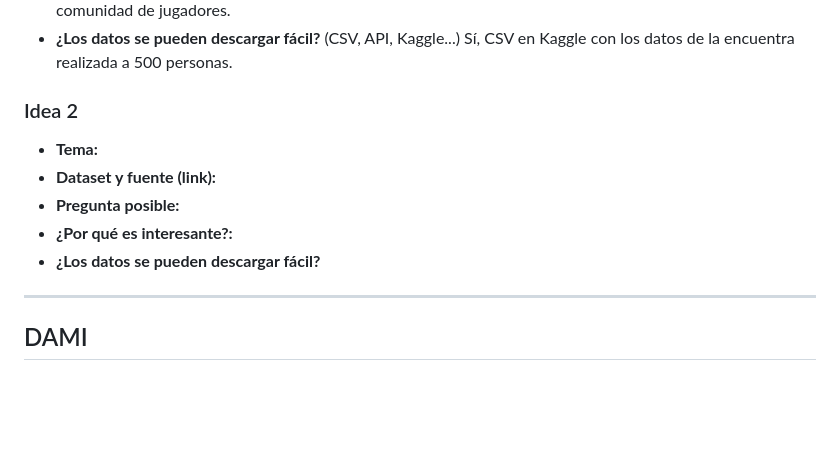
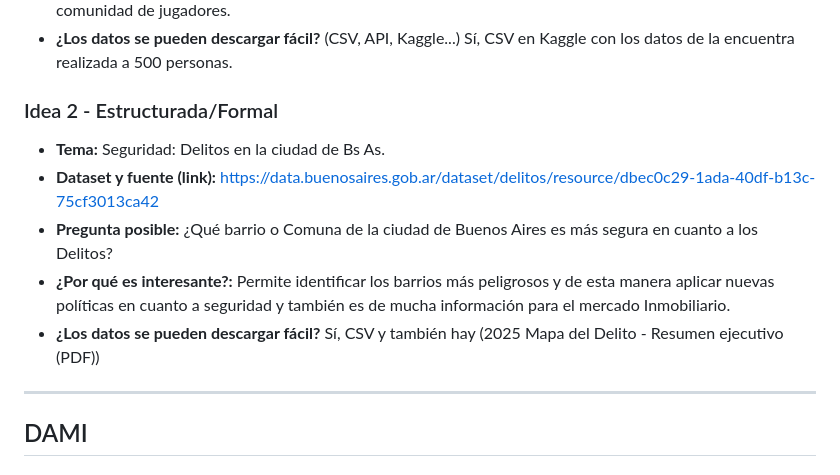
Before and after one commit to enedenao/tp_labo, a Markdown page: brainstorm.md, the part around the change. Drawn GitHub-style; blank space fills up the shorter version.

Commit message:
Add structured idea for Buenos Aires crime dataset
Added a structured idea for a dataset on crime in Buenos Aires, including questions and sources.

```diff
--- a/brainstorm.md
+++ b/brainstorm.md
@@ -33,12 +33,12 @@
 - **¿Por qué es interesante?:** Proporciona información valiosa sobre el panorama de los videojuegos, ayudando a desarrolladores, profesionales del marketing e investigadores a identificar tendencias y preferencias en la comunidad de jugadores.
 - **¿Los datos se pueden descargar fácil?** (CSV, API, Kaggle...) Sí, CSV en Kaggle con los datos de la encuentra realizada a 500 personas.
 
-### Idea 2
-- **Tema:**
-- **Dataset y fuente (link):**
-- **Pregunta posible:**
-- **¿Por qué es interesante?:**
-- **¿Los datos se pueden descargar fácil?**
+### Idea 2 - Estructurada/Formal
+- **Tema:** Seguridad: Delitos en la ciudad de Bs As.
+- **Dataset y fuente (link):** https://data.buenosaires.gob.ar/dataset/delitos/resource/dbec0c29-1ada-40df-b13c-75cf3013ca42
+- **Pregunta posible:** ¿Qué barrio o Comuna de la ciudad de Buenos Aires es más segura en cuanto a los Delitos?
+- **¿Por qué es interesante?:** Permite identificar los barrios más peligrosos y de esta manera aplicar nuevas políticas en cuanto a seguridad y también es de mucha información para el mercado Inmobiliario.
+- **¿Los datos se pueden descargar fácil?** Sí, CSV y también hay (2025 Mapa del Delito - Resumen ejecutivo (PDF))
 
 ---
 
```
